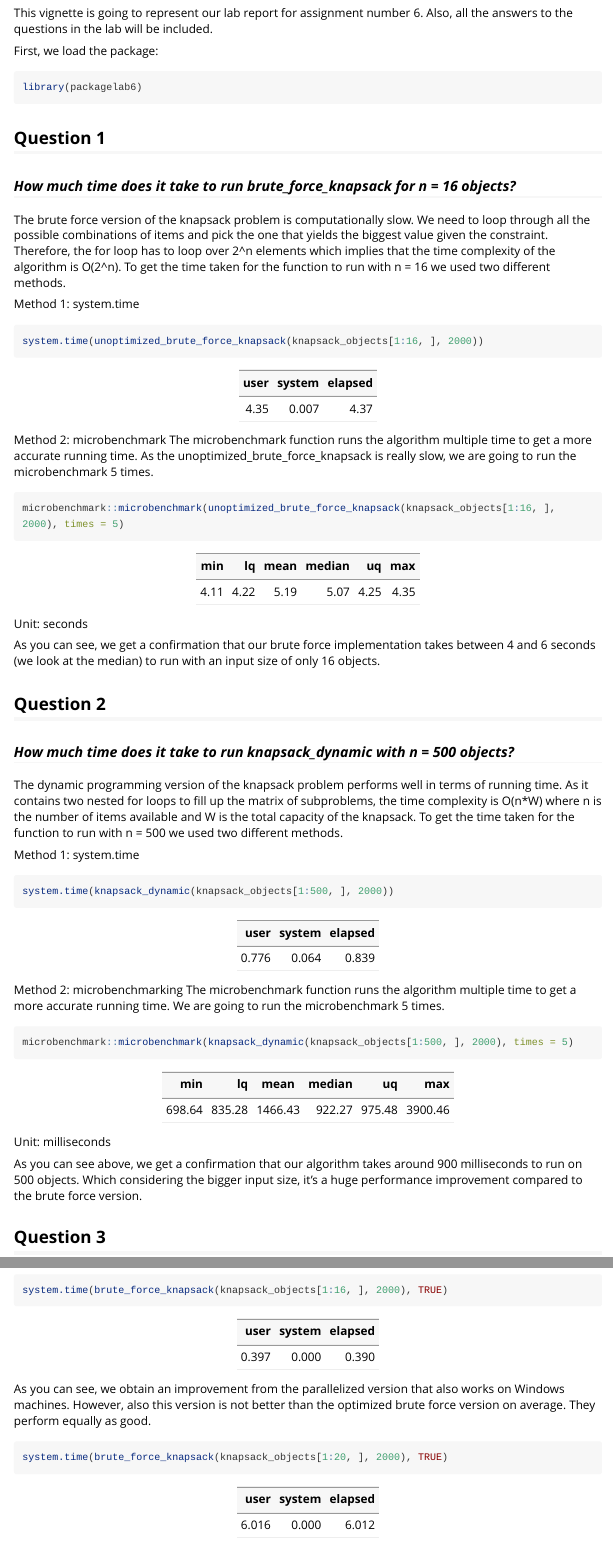
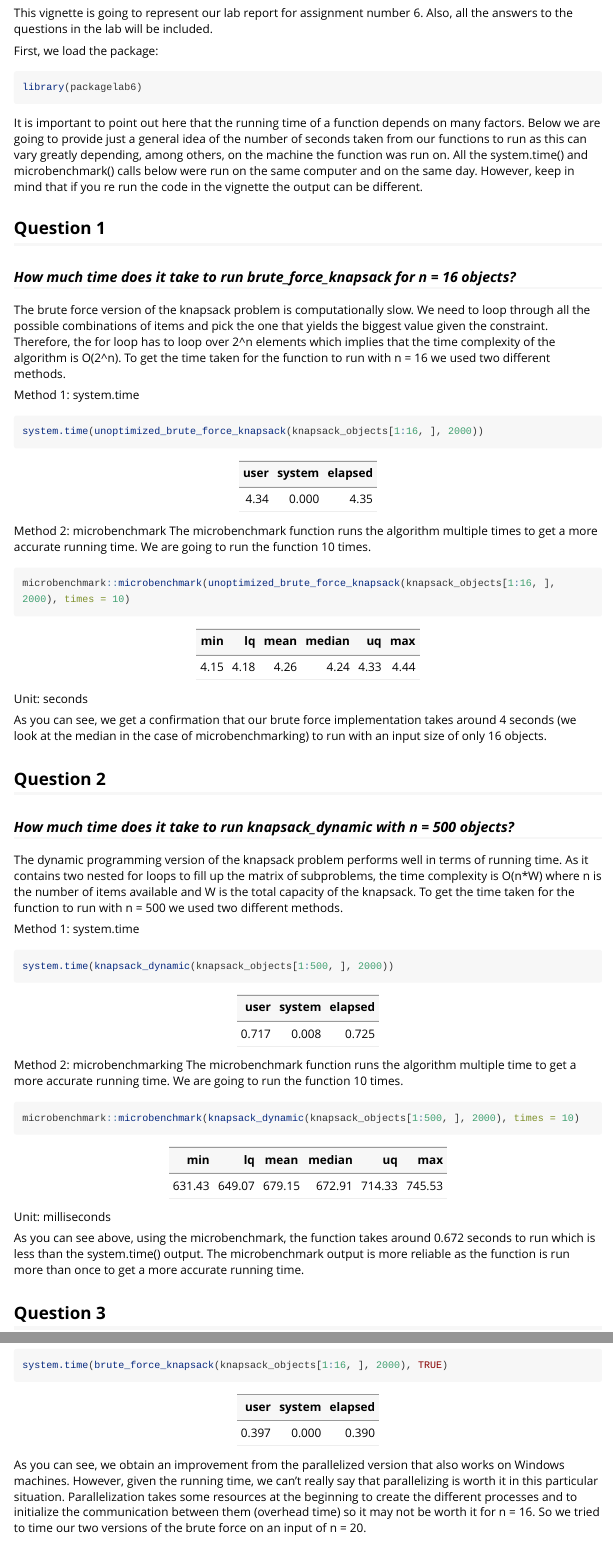
Before and after one commit to duckduckquack/packagelab6, an R Markdown document (vignettes/lab6report.Rmd): the page in a window 1100 px wide, from 70 px down, and a second part further down, joined at a grey line. Rendered offline with R 4.5, knitr and Pandoc, with nearby package versions; long lines of code are wrapped.

Commit message:
Update vignette

````diff
--- a/vignettes/lab6report.Rmd
+++ b/vignettes/lab6report.Rmd
@@ -20,6 +20,7 @@ First, we load the package:
 library(packagelab6)
 ```
 
+It is important to point out here that the running time of a function depends on many factors. Below we are going to provide just a general idea of the number of seconds taken from our functions to run as this can vary greatly depending, among others, on the machine the function was run on. All the system.time() and microbenchmark() calls below were run on the same computer and on the same day. However, keep in mind that if you re run the code in the vignette the output can be different.
 
 ## Question 1
 ### *How much time does it take to run brute_force_knapsack for n = 16 objects?*
@@ -32,20 +33,20 @@ system.time(unoptimized_brute_force_knapsack(knapsack_objects[1:16, ], 2000))
 ```
 | user | system | elapsed |
 |-----:|-------:| -------:|
-| 4.35 | 0.007  | 4.37    |
+| 4.34 | 0.000  | 4.35    |
 
 
 Method 2: microbenchmark
-The microbenchmark function runs the algorithm multiple time to get a more accurate running time. As the unoptimized_brute_force_knapsack is really slow, we are going to run the microbenchmark 5 times.
+The microbenchmark function runs the algorithm multiple times to get a more accurate running time. We are going to run the function 10 times.
 ```{r, eval = FALSE}
-microbenchmark::microbenchmark(unoptimized_brute_force_knapsack(knapsack_objects[1:16, ], 2000), times = 5)
+microbenchmark::microbenchmark(unoptimized_brute_force_knapsack(knapsack_objects[1:16, ], 2000), times = 10)
 ```
 | min | lq  | mean | median | uq   | max |
 |----:|----:|-----:|-------:|----: |----:|
-|4.11 |4.22 | 5.19 | 5.07   | 4.25 | 4.35|
+|4.15 |4.18 | 4.26 | 4.24   | 4.33 | 4.44|
 Unit: seconds
 
-As you can see, we get a confirmation that our brute force implementation takes between 4 and 6 seconds (we look at the median) to run with an input size of only 16 objects.
+As you can see, we get a confirmation that our brute force implementation takes around 4 seconds (we look at the median in the case of microbenchmarking) to run with an input size of only 16 objects.
 
 ## Question 2
 ### *How much time does it take to run knapsack_dynamic with n = 500 objects?*
@@ -58,20 +59,20 @@ system.time(knapsack_dynamic(knapsack_objects[1:500, ], 2000))
 ```
 | user | system | elapsed |
 |-----:|-------:| -------:|
-| 0.776| 0.064  | 0.839   |
+| 0.717| 0.008  | 0.725   |
 
 
 Method 2: microbenchmarking
-The microbenchmark function runs the algorithm multiple time to get a more accurate running time. We are going to run the microbenchmark 5 times.
+The microbenchmark function runs the algorithm multiple time to get a more accurate running time. We are going to run the function 10 times.
 ```{r, eval = FALSE}
-microbenchmark::microbenchmark(knapsack_dynamic(knapsack_objects[1:500, ], 2000), times = 5)
+microbenchmark::microbenchmark(knapsack_dynamic(knapsack_objects[1:500, ], 2000), times = 10)
 ```
 | min   | lq    | mean    | median | uq     | max    |
 |------:|------:|---------|-------:|-------:|-------:|
-|698.64 |835.28 | 1466.43 | 922.27 | 975.48 | 3900.46|
+|631.43 |649.07 | 679.15  | 672.91 | 714.33 | 745.53 |
 Unit: milliseconds
 
-As you can see above, we get a confirmation that our algorithm takes around 900 milliseconds to run on 500 objects. Which considering the bigger input size, it's a huge performance improvement compared to the brute force version.
+As you can see above, using the microbenchmark, the function takes around 0.672 seconds to run which is less than the system.time() output. The microbenchmark output is more reliable as the function is run more than once to get a more accurate running time.
 
 ## Question 3
 ### *How much time does it take to run greedy_knapsack on n = 1000000 objects?*
@@ -239,7 +240,7 @@ system.time(brute_force_knapsack(knapsack_objects[1:16, ], 2000))
 | 0.397 | 0.012  | 0.408   |
 
 ```{r, eval = FALSE}
-microbenchmark::microbenchmark(brute_force_knapsack(knapsack_objects[1:16, ], 2000), times = 5)
+microbenchmark::microbenchmark(brute_force_knapsack(knapsack_objects[1:16, ], 2000), times = 10)
 ```
 | min   | lq    | mean    | median | uq     | max    |
 |------:|------:|---------|-------:|-------:|-------:|
@@ -379,7 +380,8 @@ system.time(brute_force_knapsack(knapsack_objects[1:16, ], 2000), TRUE)
 |------:|-------:| -------:|
 | 0.397 | 0.000  | 0.390   |
 
-As you can see, we obtain an improvement from the parallelized version that also works on Windows machines. However, also this version is not better than the optimized brute force version on average. They perform equally as good.
+As you can see, we obtain an improvement from the parallelized version that also works on Windows machines. However, given the running time, we can't really say that parallelizing is worth it in this particular situation.
+Parallelization takes some resources at the beginning to create the different processes and to initialize the communication between them (overhead time) so it may not be worth it for n = 16. So we tried to time our two versions of the brute force on an input of n = 20.
 ```{r, eval = FALSE}
 system.time(brute_force_knapsack(knapsack_objects[1:20, ], 2000), TRUE)
 ```
````
Also changed, not shown: vignettes/lab6report.Rmd (15 more changed lines).
